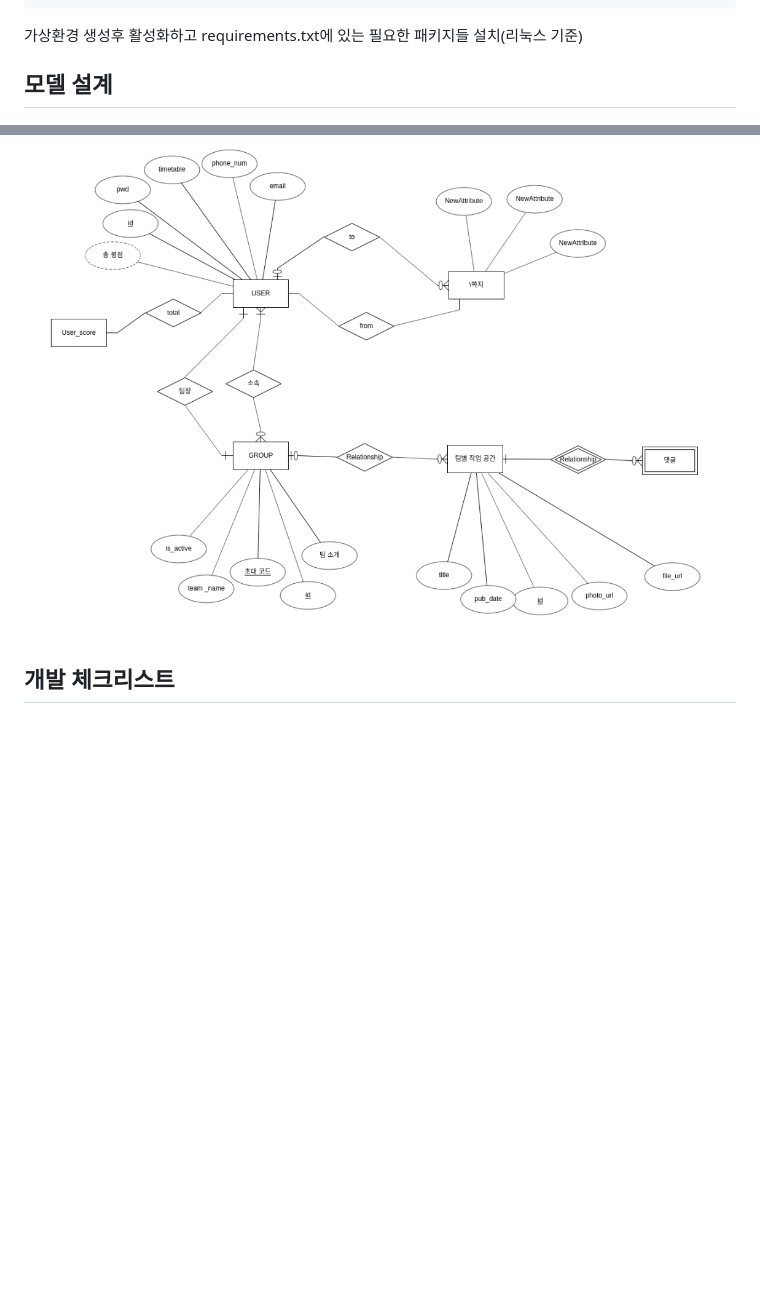
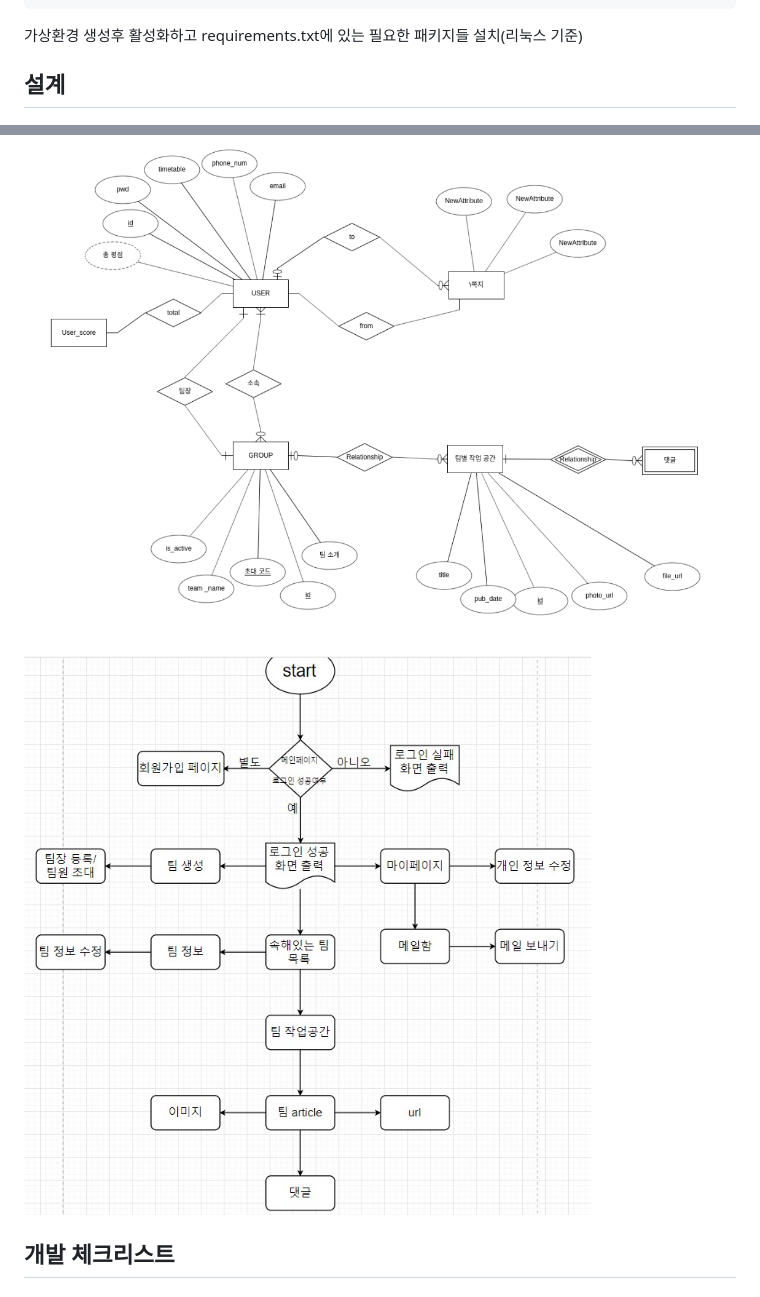
Before and after one commit to HanHyunsoo/TeamPle_Project, a Markdown page: README.md, 2 parts joined by grey strips. Drawn GitHub-style; pictures changed too: flowchart.jpg (added); blank space fills up the shorter version.

Commit message:
Add Flow chart

```diff
--- a/README.md
+++ b/README.md
@@ -12,11 +12,13 @@ pip3 install -r requirements.txt
 
 가상환경 생성후 활성화하고 requirements.txt에 있는 필요한 패키지들 설치(리눅스 기준)
 
-## 모델 설계
+## 설계
 
 ![DB](db.png)
 
 ![ERD](erd.png)
+
+![FlowChart](flowchart.jpg)
 
 ## 개발 체크리스트
 
```
Also changed, not shown: other parts of README.md (+1 -1 lines).
